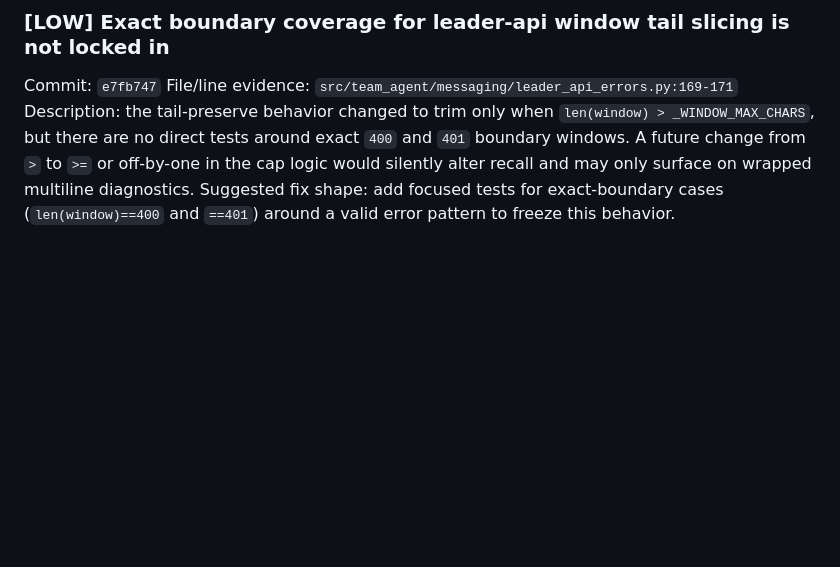
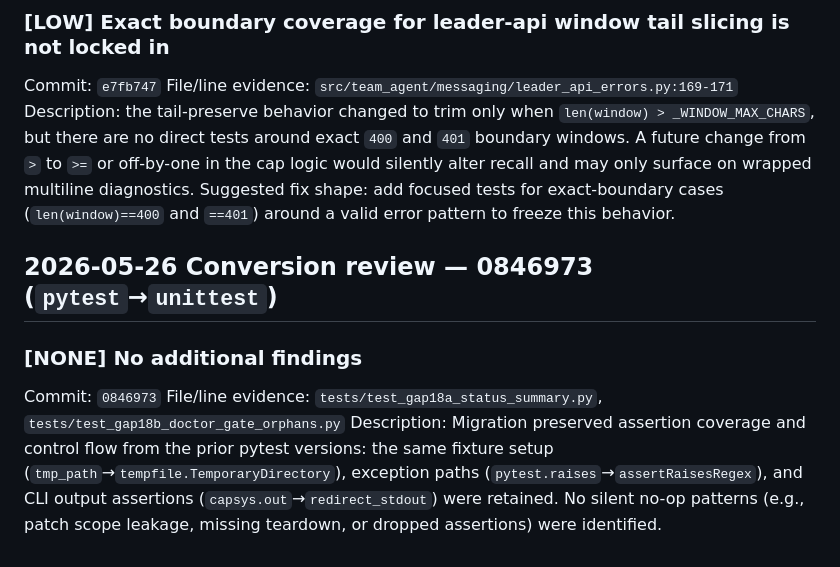
Before and after one commit to Florious95/team-agent, a Markdown page: .team/artifacts/findings-spark-reviewer-0.2.3-slice-2.md, the part around the change. Drawn GitHub-style; blank space fills up the shorter version.

Commit message:
docs(spark-reviewer): add 0846973 unittest conversion review no-findings note

```diff
--- a/.team/artifacts/findings-spark-reviewer-0.2.3-slice-2.md
+++ b/.team/artifacts/findings-spark-reviewer-0.2.3-slice-2.md
@@ -57,3 +57,11 @@ Commit: `e7fb747`
 File/line evidence: `src/team_agent/messaging/leader_api_errors.py:169-171`
 Description: the tail-preserve behavior changed to trim only when `len(window) > _WINDOW_MAX_CHARS`, but there are no direct tests around exact `400` and `401` boundary windows. A future change from `>` to `>=` or off-by-one in the cap logic would silently alter recall and may only surface on wrapped multiline diagnostics.
 Suggested fix shape: add focused tests for exact-boundary cases (`len(window)==400` and `==401`) around a valid error pattern to freeze this behavior.
+
+## 2026-05-26 Conversion review — 0846973 (`pytest`→`unittest`)
+
+### [NONE] No additional findings
+
+Commit: `0846973`
+File/line evidence: `tests/test_gap18a_status_summary.py`, `tests/test_gap18b_doctor_gate_orphans.py`
+Description: Migration preserved assertion coverage and control flow from the prior pytest versions: the same fixture setup (`tmp_path`→`tempfile.TemporaryDirectory`), exception paths (`pytest.raises`→`assertRaisesRegex`), and CLI output assertions (`capsys.out`→`redirect_stdout`) were retained. No silent no-op patterns (e.g., patch scope leakage, missing teardown, or dropped assertions) were identified.
```
